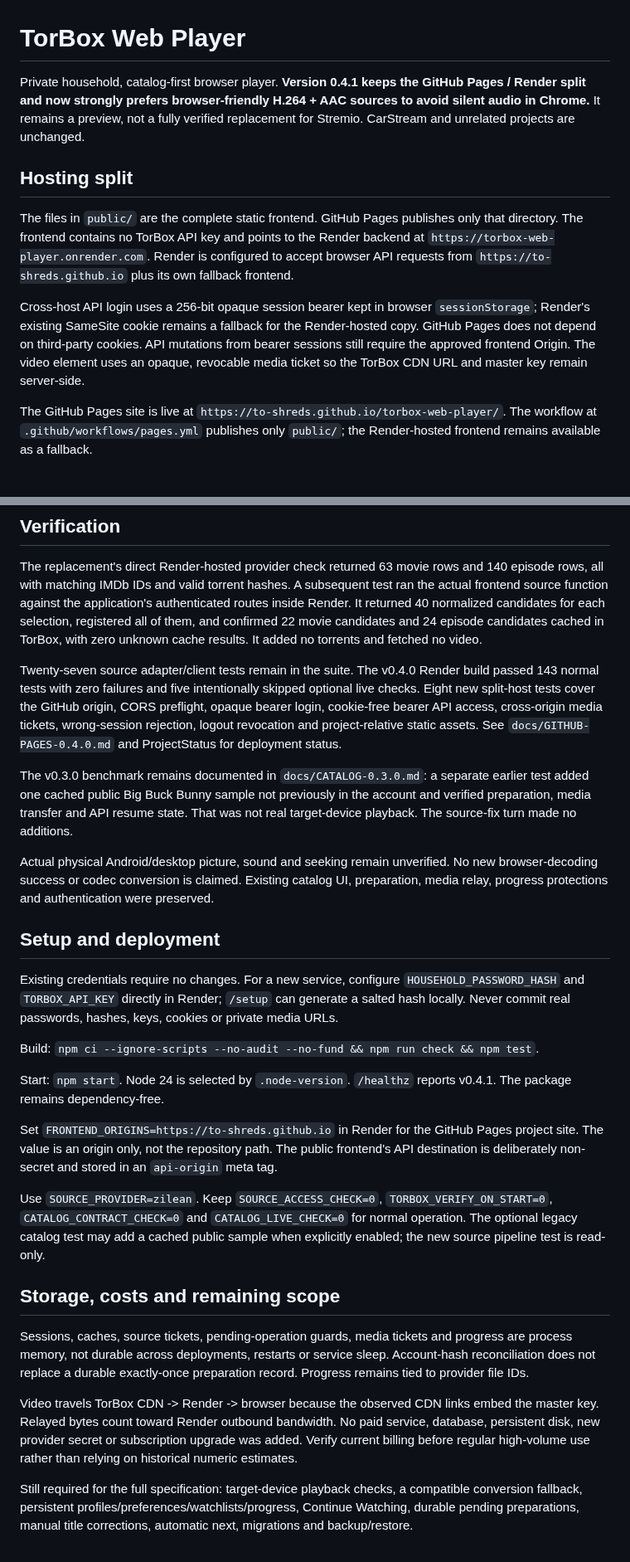
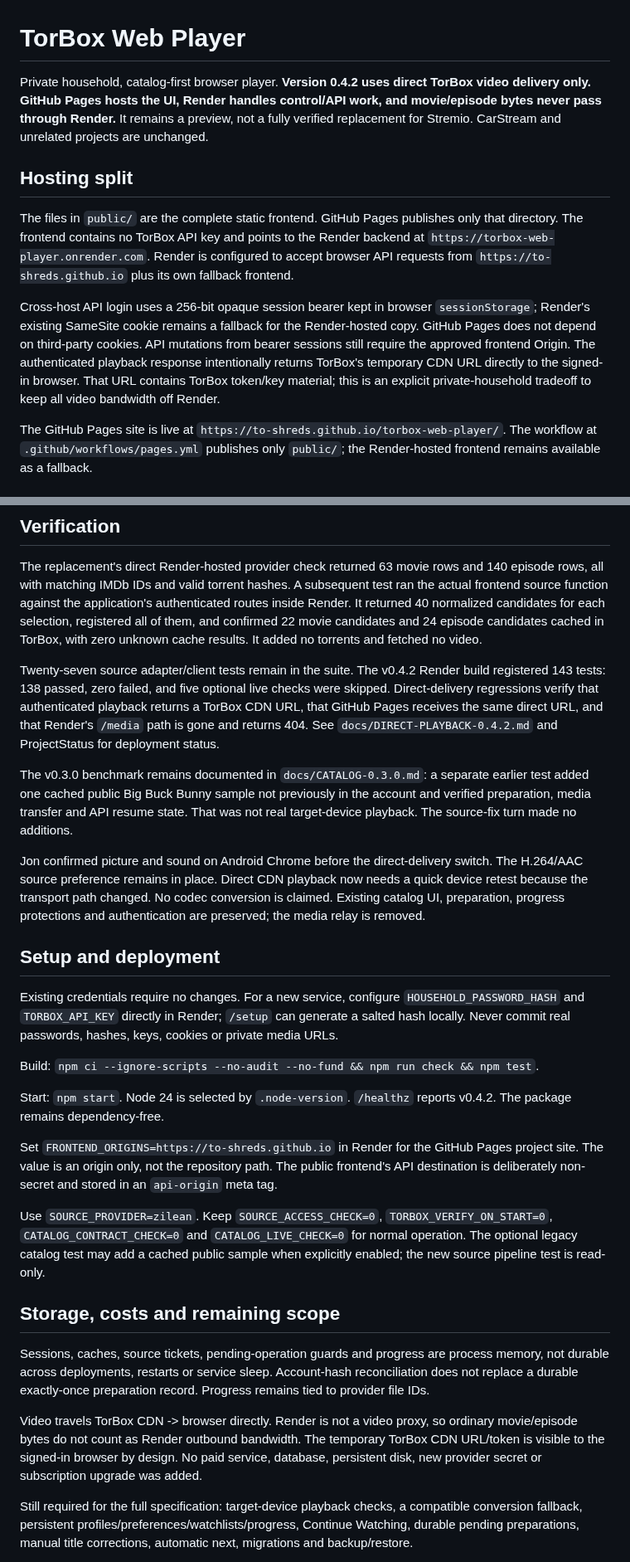
Before and after one commit to to-shreds/torbox-web-player, a Markdown page: README.md, 2 parts joined by grey strips. Shown at 83% size. Rendered like a GitHub page.

Commit message:
Document direct-only TorBox video delivery and removal of Render relay

```diff
--- a/README.md
+++ b/README.md
@@ -1,12 +1,12 @@
 # TorBox Web Player
 
-Private household, catalog-first browser player. **Version 0.4.1 keeps the GitHub Pages / Render split and now strongly prefers browser-friendly H.264 + AAC sources to avoid silent audio in Chrome.** It remains a preview, not a fully verified replacement for Stremio. CarStream and unrelated projects are unchanged.
+Private household, catalog-first browser player. **Version 0.4.2 uses direct TorBox video delivery only. GitHub Pages hosts the UI, Render handles control/API work, and movie/episode bytes never pass through Render.** It remains a preview, not a fully verified replacement for Stremio. CarStream and unrelated projects are unchanged.
 
 ## Hosting split
 
 The files in `public/` are the complete static frontend. GitHub Pages publishes only that directory. The frontend contains no TorBox API key and points to the Render backend at `https://torbox-web-player.onrender.com`. Render is configured to accept browser API requests from `https://to-shreds.github.io` plus its own fallback frontend.
 
-Cross-host API login uses a 256-bit opaque session bearer kept in browser `sessionStorage`; Render's existing SameSite cookie remains a fallback for the Render-hosted copy. GitHub Pages does not depend on third-party cookies. API mutations from bearer sessions still require the approved frontend Origin. The video element uses an opaque, revocable media ticket so the TorBox CDN URL and master key remain server-side.
+Cross-host API login uses a 256-bit opaque session bearer kept in browser `sessionStorage`; Render's existing SameSite cookie remains a fallback for the Render-hosted copy. GitHub Pages does not depend on third-party cookies. API mutations from bearer sessions still require the approved frontend Origin. The authenticated playback response intentionally returns TorBox's temporary CDN URL directly to the signed-in browser. That URL contains TorBox token/key material; this is an explicit private-household tradeoff to keep all video bandwidth off Render.
 
 The GitHub Pages site is live at `https://to-shreds.github.io/torbox-web-player/`. The workflow at `.github/workflows/pages.yml` publishes only `public/`; the Render-hosted frontend remains available as a fallback.
 
@@ -34,11 +34,11 @@ Catalog lookup, source lookup, TorBox cache checking, preparation and media deli
 
 The replacement's direct Render-hosted provider check returned 63 movie rows and 140 episode rows, all with matching IMDb IDs and valid torrent hashes. A subsequent test ran the actual frontend source function against the application's authenticated routes inside Render. It returned 40 normalized candidates for each selection, registered all of them, and confirmed 22 movie candidates and 24 episode candidates cached in TorBox, with zero unknown cache results. It added no torrents and fetched no video.
 
-Twenty-seven source adapter/client tests remain in the suite. The v0.4.0 Render build passed 143 normal tests with zero failures and five intentionally skipped optional live checks. Eight new split-host tests cover the GitHub origin, CORS preflight, opaque bearer login, cookie-free bearer API access, cross-origin media tickets, wrong-session rejection, logout revocation and project-relative static assets. See `docs/GITHUB-PAGES-0.4.0.md` and ProjectStatus for deployment status.
+Twenty-seven source adapter/client tests remain in the suite. The v0.4.2 Render build registered 143 tests: 138 passed, zero failed, and five optional live checks were skipped. Direct-delivery regressions verify that authenticated playback returns a TorBox CDN URL, that GitHub Pages receives the same direct URL, and that Render's `/media` path is gone and returns 404. See `docs/DIRECT-PLAYBACK-0.4.2.md` and ProjectStatus for deployment status.
 
 The v0.3.0 benchmark remains documented in `docs/CATALOG-0.3.0.md`: a separate earlier test added one cached public Big Buck Bunny sample not previously in the account and verified preparation, media transfer and API resume state. That was not real target-device playback. The source-fix turn made no additions.
 
-Actual physical Android/desktop picture, sound and seeking remain unverified. No new browser-decoding success or codec conversion is claimed. Existing catalog UI, preparation, media relay, progress protections and authentication were preserved.
+Jon confirmed picture and sound on Android Chrome before the direct-delivery switch. The H.264/AAC source preference remains in place. Direct CDN playback now needs a quick device retest because the transport path changed. No codec conversion is claimed. Existing catalog UI, preparation, progress protections and authentication are preserved; the media relay is removed.
 
 ## Setup and deployment
 
@@ -46,7 +46,7 @@ Existing credentials require no changes. For a new service, configure `HOUSEHOLD
 
 Build: `npm ci --ignore-scripts --no-audit --no-fund && npm run check && npm test`.
 
-Start: `npm start`. Node 24 is selected by `.node-version`. `/healthz` reports v0.4.1. The package remains dependency-free.
+Start: `npm start`. Node 24 is selected by `.node-version`. `/healthz` reports v0.4.2. The package remains dependency-free.
 
 Set `FRONTEND_ORIGINS=https://to-shreds.github.io` in Render for the GitHub Pages project site. The value is an origin only, not the repository path. The public frontend's API destination is deliberately non-secret and stored in an `api-origin` meta tag.
 
@@ -54,9 +54,9 @@ Use `SOURCE_PROVIDER=zilean`. Keep `SOURCE_ACCESS_CHECK=0`, `TORBOX_VERIFY_ON_ST
 
 ## Storage, costs and remaining scope
 
-Sessions, caches, source tickets, pending-operation guards, media tickets and progress are process memory, not durable across deployments, restarts or service sleep. Account-hash reconciliation does not replace a durable exactly-once preparation record. Progress remains tied to provider file IDs.
+Sessions, caches, source tickets, pending-operation guards and progress are process memory, not durable across deployments, restarts or service sleep. Account-hash reconciliation does not replace a durable exactly-once preparation record. Progress remains tied to provider file IDs.
 
-Video travels TorBox CDN -> Render -> browser because the observed CDN links embed the master key. Relayed bytes count toward Render outbound bandwidth. No paid service, database, persistent disk, new provider secret or subscription upgrade was added. Verify current billing before regular high-volume use rather than relying on historical numeric estimates.
+Video travels TorBox CDN -> browser directly. Render is not a video proxy, so ordinary movie/episode bytes do not count as Render outbound bandwidth. The temporary TorBox CDN URL/token is visible to the signed-in browser by design. No paid service, database, persistent disk, new provider secret or subscription upgrade was added.
 
 Still required for the full specification: target-device playback checks, a compatible conversion fallback, persistent profiles/preferences/watchlists/progress, Continue Watching, durable pending preparations, manual title corrections, automatic next, migrations and backup/restore.
 
```
Also changed, not shown: other parts of README.md (+1 -1 lines).
